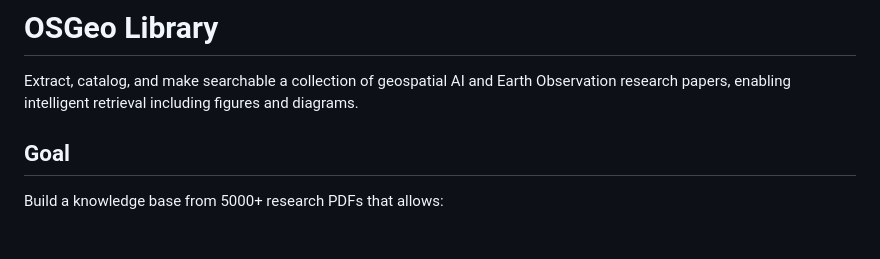
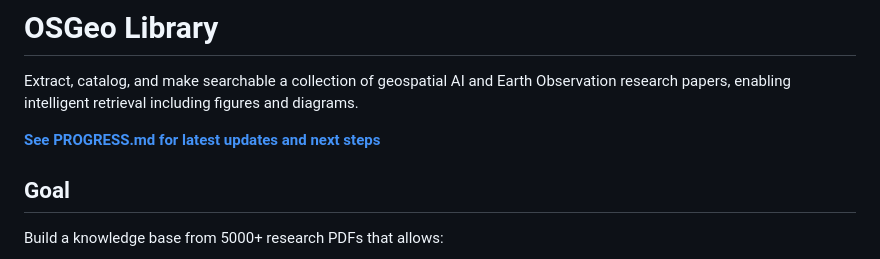
Before and after one commit to ominiverdi/osgeo-library, a Markdown page: README.md, the part around the change. GitHub-like rendering; blank space fills up the shorter version.

Commit message:
Link PROGRESS.md from README

```diff
--- a/README.md
+++ b/README.md
@@ -1,6 +1,8 @@
 # OSGeo Library
 
 Extract, catalog, and make searchable a collection of geospatial AI and Earth Observation research papers, enabling intelligent retrieval including figures and diagrams.
+
+**[See PROGRESS.md for latest updates and next steps](PROGRESS.md)**
 
 ## Goal
 
```
